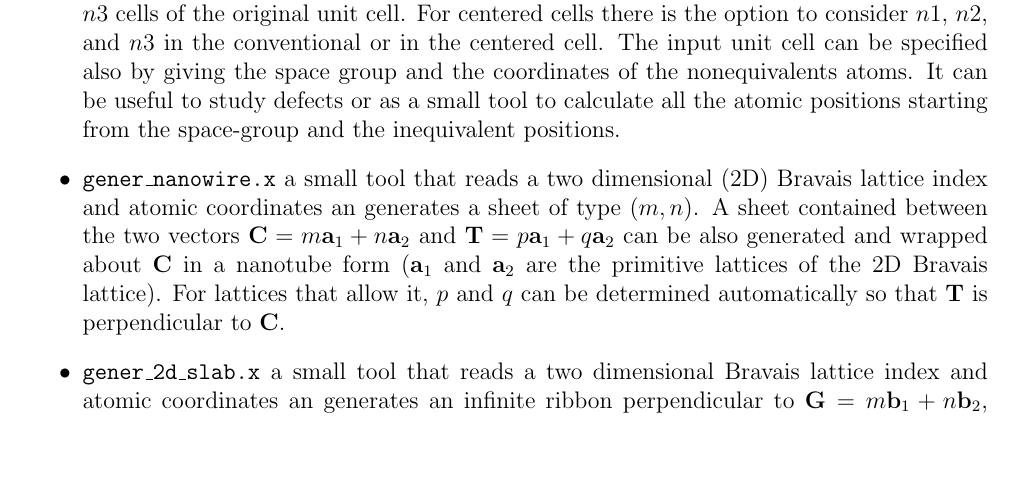
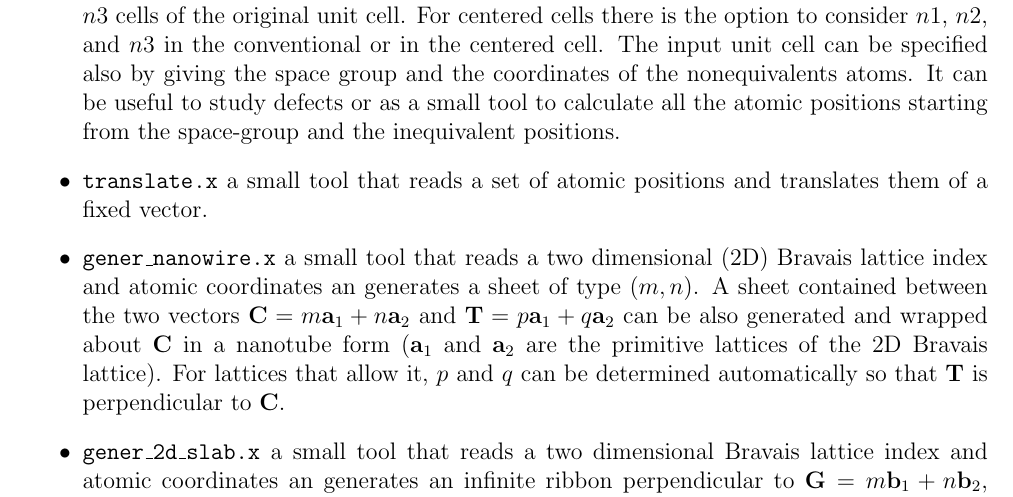
Before and after one commit to dalcorso/thermo_pw, a LaTeX document (Doc/user_guide.tex): part of page 16 of 17, cut so that both start at the same text, the shorter picture padded with empty space. Compiled offline with pdfLaTeX; a LaTeX package or settings file that is missing is left out.

Commit message:
Added a small tool to change the origin in a unit cell.

```diff
--- a/Doc/user_guide.tex
+++ b/Doc/user_guide.tex
@@ -853,6 +853,9 @@ It can be useful to study defects or as a small tool to calculate all the
 atomic positions starting from the space-group and the
 inequivalent positions.
 
+\item \texttt{translate.x} a small tool that reads a set of atomic positions
+and translates them of a fixed vector.
+
 \item \texttt{gener\_nanowire.x} a small tool that reads a two dimensional (2D)
 Bravais lattice index and atomic coordinates an generates a sheet of type
 $(m,n)$. A sheet contained between the two vectors
```
Also changed, not shown: tools/Makefile, 1 other file.
